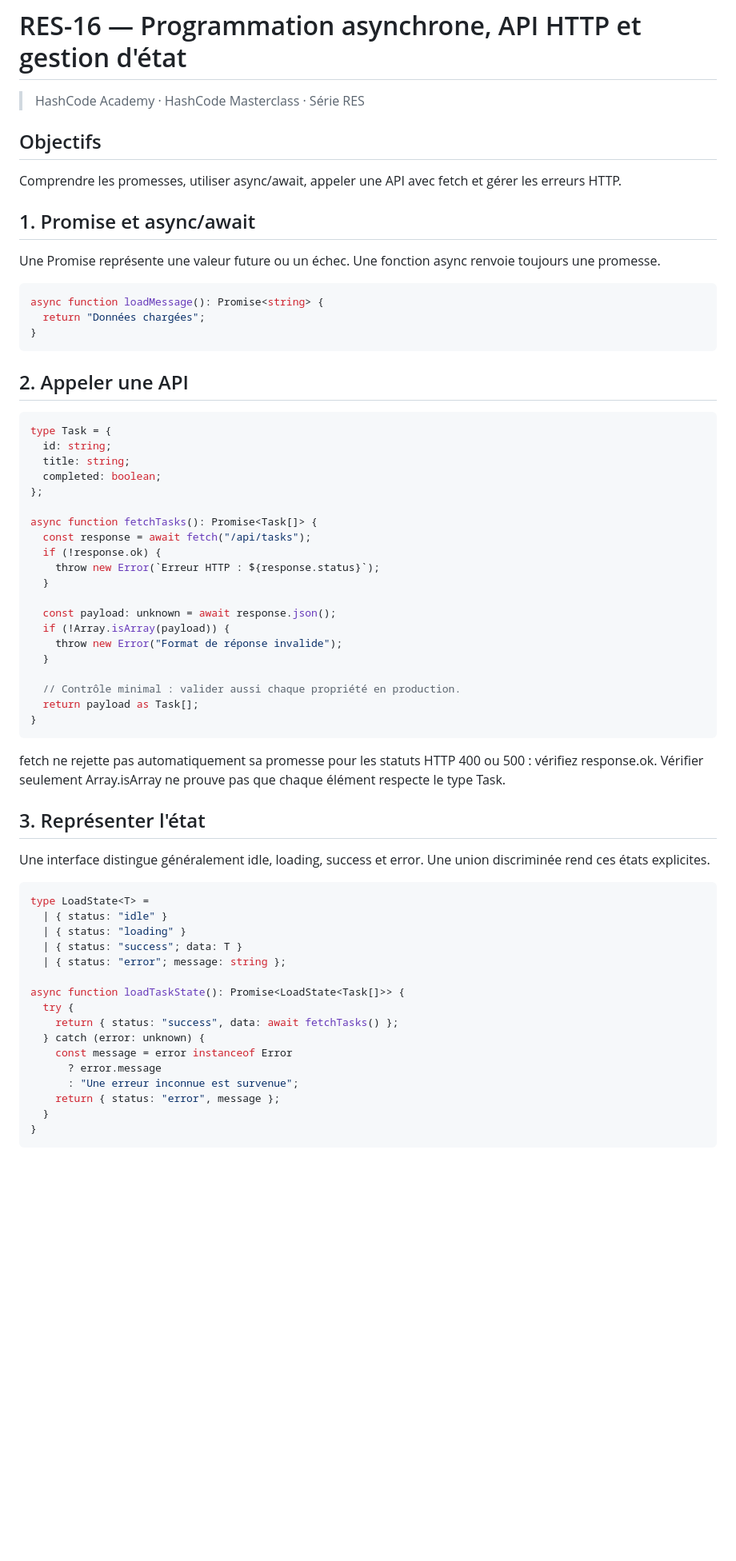
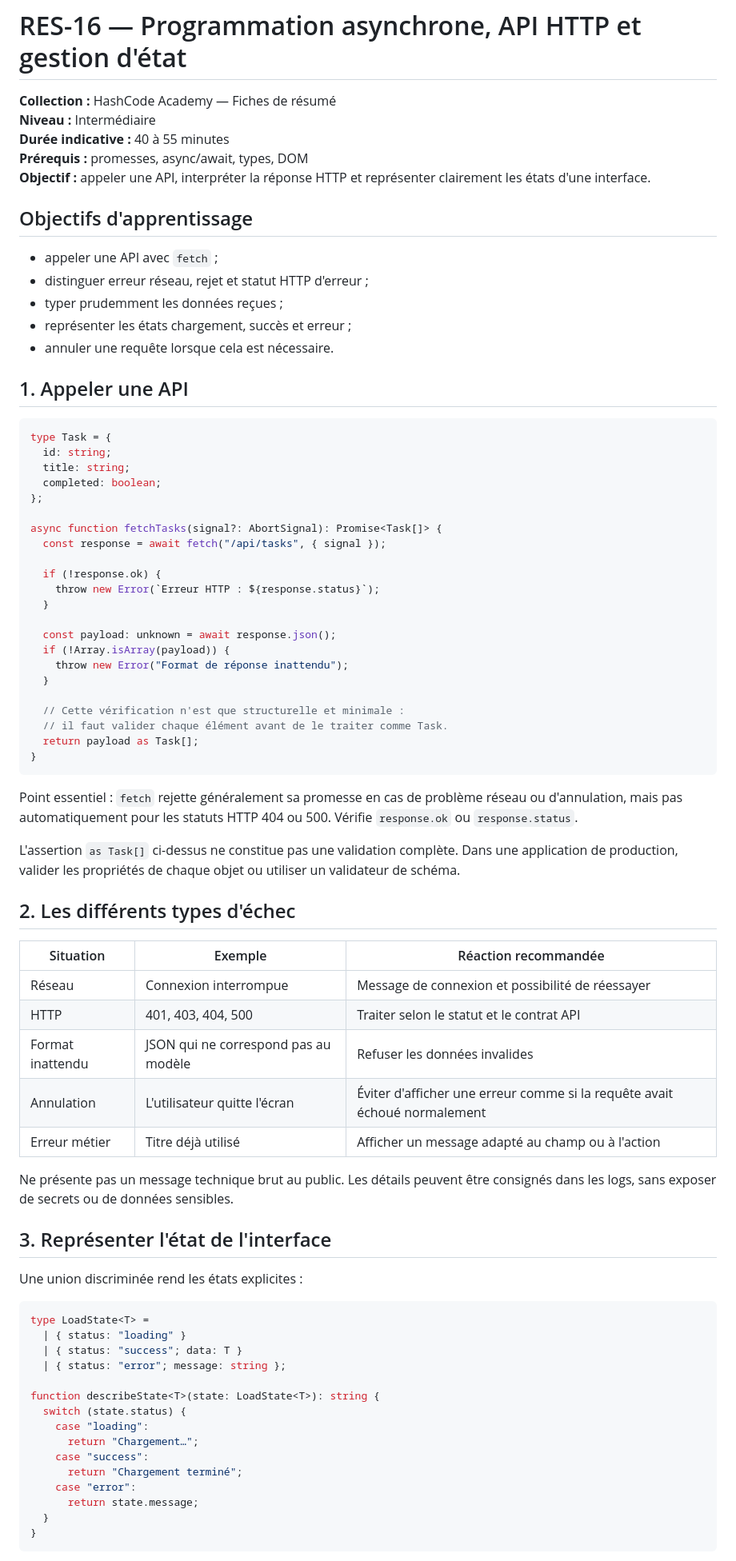
Before and after one commit to digitaleflex/hashcode-masterclass, a Markdown page: docs/resumes/RES-16-async-api-http-etat.md, the part around one of its changes. Shown at 80% size. GitHub-like rendering; blank space fills up the shorter version.

````diff
--- a/docs/resumes/RES-16-async-api-http-etat.md
+++ b/docs/resumes/RES-16-async-api-http-etat.md
@@ -1,64 +1,81 @@
 # RES-16 — Programmation asynchrone, API HTTP et gestion d'état
 
-> HashCode Academy · HashCode Masterclass · Série RES
+**Collection :** HashCode Academy — Fiches de résumé
+**Niveau :** Intermédiaire
+**Durée indicative :** 40 à 55 minutes
+**Prérequis :** promesses, async/await, types, DOM
+**Objectif :** appeler une API, interpréter la réponse HTTP et représenter clairement les états d'une interface.
 
-## Objectifs
-Comprendre les promesses, utiliser async/await, appeler une API avec fetch et gérer les erreurs HTTP.
+## Objectifs d'apprentissage
 
-## 1. Promise et async/await
-Une Promise représente une valeur future ou un échec. Une fonction async renvoie toujours une promesse.
+- appeler une API avec `fetch` ;
+- distinguer erreur réseau, rejet et statut HTTP d'erreur ;
+- typer prudemment les données reçues ;
+- représenter les états chargement, succès et erreur ;
+- annuler une requête lorsque cela est nécessaire.
 
-~~~ts
-async function loadMessage(): Promise<string> {
-  return "Données chargées";
-}
-~~~
+## 1. Appeler une API
 
-## 2. Appeler une API
-~~~ts
+```ts
 type Task = {
   id: string;
   title: string;
   completed: boolean;
 };
 
-async function fetchTasks(): Promise<Task[]> {
-  const response = await fetch("/api/tasks");
+async function fetchTasks(signal?: AbortSignal): Promise<Task[]> {
+  const response = await fetch("/api/tasks", { signal });
+
   if (!response.ok) {
     throw new Error(`Erreur HTTP : ${response.status}`);
   }
 
   const payload: unknown = await response.json();
   if (!Array.isArray(payload)) {
-    throw new Error("Format de réponse invalide");
+    throw new Error("Format de réponse inattendu");
   }
 
-  // Contrôle minimal : valider aussi chaque propriété en production.
+  // Cette vérification n'est que structurelle et minimale :
+  // il faut valider chaque élément avant de le traiter comme Task.
   return payload as Task[];
 }
-~~~
+```
 
-fetch ne rejette pas automatiquement sa promesse pour les statuts HTTP 400 ou 500 : vérifiez response.ok. Vérifier seulement Array.isArray ne prouve pas que chaque élément respecte le type Task.
+Point essentiel : `fetch` rejette généralement sa promesse en cas de problème réseau ou d'annulation, mais pas automatiquement pour les statuts HTTP 404 ou 500. Vérifie `response.ok` ou `response.status`.
 
-## 3. Représenter l'état
-Une interface distingue généralement idle, loading, success et error. Une union discriminée rend ces états explicites.
+L'assertion `as Task[]` ci-dessus ne constitue pas une validation complète. Dans une application de production, valider les propriétés de chaque objet ou utiliser un validateur de schéma.
 
-~~~ts
+## 2. Les différents types d'échec
+
+| Situation | Exemple | Réaction recommandée |
+|---|---|---|
+| Réseau | Connexion interrompue | Message de connexion et possibilité de réessayer |
+| HTTP | 401, 403, 404, 500 | Traiter selon le statut et le contrat API |
+| Format inattendu | JSON qui ne correspond pas au modèle | Refuser les données invalides |
+| Annulation | L'utilisateur quitte l'écran | Éviter d'afficher une erreur comme si la requête avait échoué normalement |
+| Erreur métier | Titre déjà utilisé | Afficher un message adapté au champ ou à l'action |
+
+Ne présente pas un message technique brut au public. Les détails peuvent être consignés dans les logs, sans exposer de secrets ou de données sensibles.
+
+## 3. Représenter l'état de l'interface
+
+Une union discriminée rend les états explicites :
+
+```ts
 type LoadState<T> =
-  | { status: "idle" }
   | { status: "loading" }
   | { status: "success"; data: T }
   | { status: "error"; message: string };
 
-async function loadTaskState(): Promise<LoadState<Task[]>> {
-  try {
-    return { status: "success", data: await fetchTasks() };
-  } catch (error: unknown) {
-    const message = error instanceof Error
-      ? error.message
-      : "Une erreur inconnue est survenue";
-    return { status: "error", message };
+function describeState<T>(state: LoadState<T>): string {
+  switch (state.status) {
+    case "loading":
+      return "Chargement…";
+    case "success":
+      return "Chargement terminé";
+    case "error":
+      return state.message;
   }
 }
-~~~
+```
 
````
Also changed, not shown: other parts of docs/resumes/RES-16-async-api-http-etat.md (+62 -33 lines).
